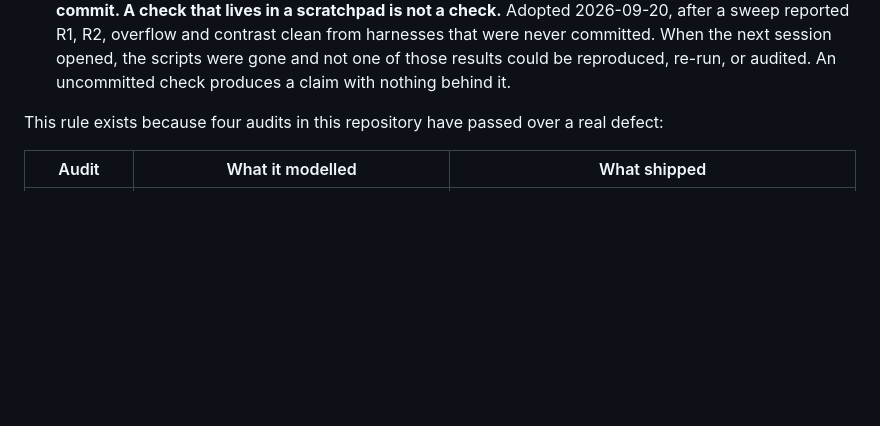
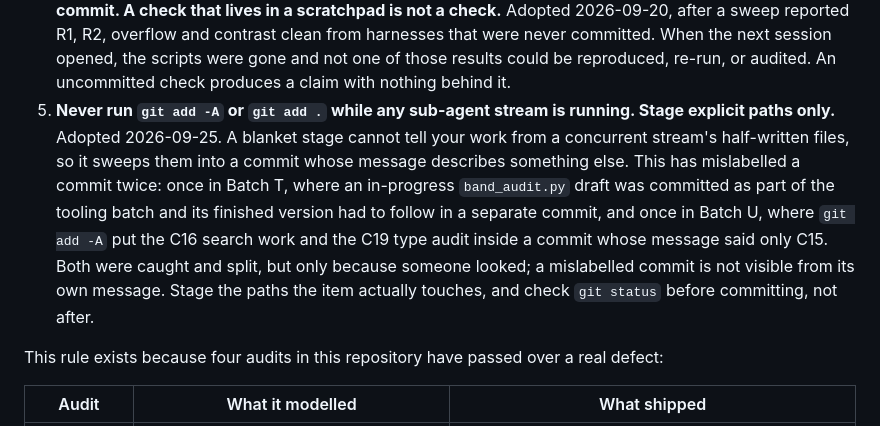
Before and after one commit to uncost-org/uncost, a Markdown page: docs/DESIGN_IMPORT_RUNBOOK.md, the part around the change. Drawn GitHub-style; blank space fills up the shorter version.

Commit message:
docs: standing rule 5 — stage explicit paths, never git add -A
Adopted 2026-09-25, recorded alongside the pixel rule and the
committed-script rule.

A blanket stage cannot tell your own work from a concurrent stream's
half-written files, so it sweeps them into a commit whose message
describes something else. It has mislabelled a commit twice:

  Batch T — an in-progress band_audit.py draft went in as part of the
  tooling batch; the finished version had to follow separately.
  Batch U — git add -A put the C16 search work and the C19 type audit
  inside a commit whose message said only C15.

Both were caught and split, but only because someone looked. A
mislabelled commit is not visible from its own message, which is what
makes this worth a standing rule rather than a note.

Stage the paths the item touches, and read git status before committing
rather than after.

Co-Authored-By: Claude Opus 5 (1M context) <noreply@anthropic.com>

```diff
--- a/docs/DESIGN_IMPORT_RUNBOOK.md
+++ b/docs/DESIGN_IMPORT_RUNBOOK.md
@@ -207,6 +207,18 @@ verification behind it, so:
    session opened, the scripts were gone and not one of those results could be
    reproduced, re-run, or audited. An uncommitted check produces a claim with
    nothing behind it.
+5. **Never run `git add -A` or `git add .` while any sub-agent stream is
+   running. Stage explicit paths only.** Adopted 2026-09-25. A blanket stage
+   cannot tell your work from a concurrent stream's half-written files, so it
+   sweeps them into a commit whose message describes something else. This has
+   mislabelled a commit twice: once in Batch T, where an in-progress
+   `band_audit.py` draft was committed as part of the tooling batch and its
+   finished version had to follow in a separate commit, and once in Batch U,
+   where `git add -A` put the C16 search work and the C19 type audit inside a
+   commit whose message said only C15. Both were caught and split, but only
+   because someone looked; a mislabelled commit is not visible from its own
+   message. Stage the paths the item actually touches, and check `git status`
+   before committing, not after.
 
 This rule exists because four audits in this repository have passed over a real
 defect:
```
